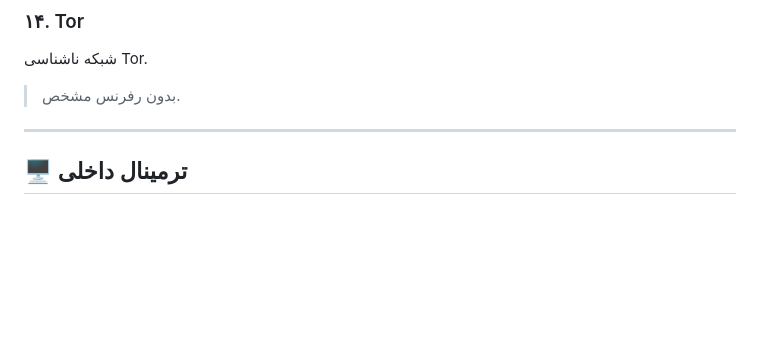
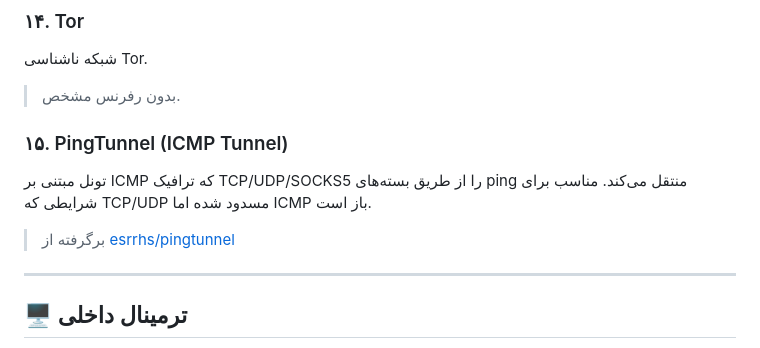
Before and after one commit to davudsedft/purvpn, a Markdown page: README.md, the part around the change. GitHub-like rendering; blank space fills up the shorter version.

```diff
--- a/README.md
+++ b/README.md
@@ -96,6 +96,9 @@ purvpn در مجموع **۱۴ خانواده پروتکل** را پشتیبان
 شبکه ناشناسی Tor.
 > بدون رفرنس مشخص.
 
+### ۱۵. PingTunnel (ICMP Tunnel)
+تونل مبتنی بر ICMP که ترافیک TCP/UDP/SOCKS5 را از طریق بسته‌های ping منتقل می‌کند. مناسب برای شرایطی که TCP/UDP مسدود شده اما ICMP باز است.
+> برگرفته از [esrrhs/pingtunnel](https://github.com/esrrhs/pingtunnel)
 ---
 
 ## 🖥️ ترمینال داخلی
```
